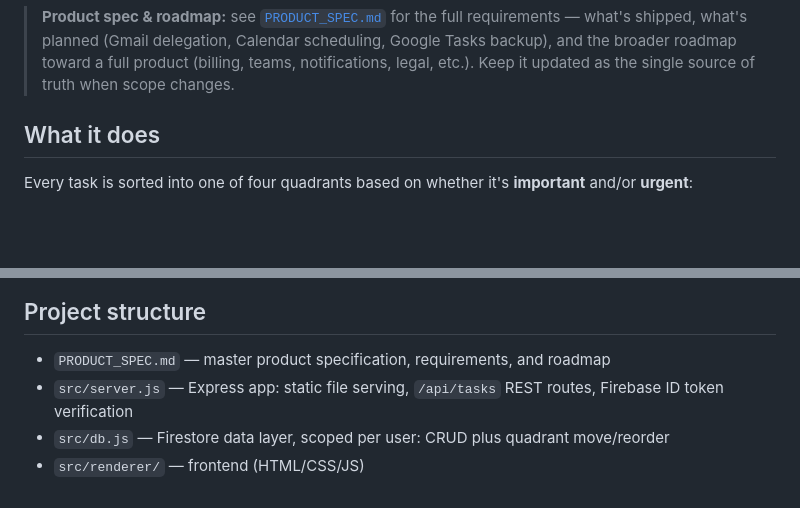
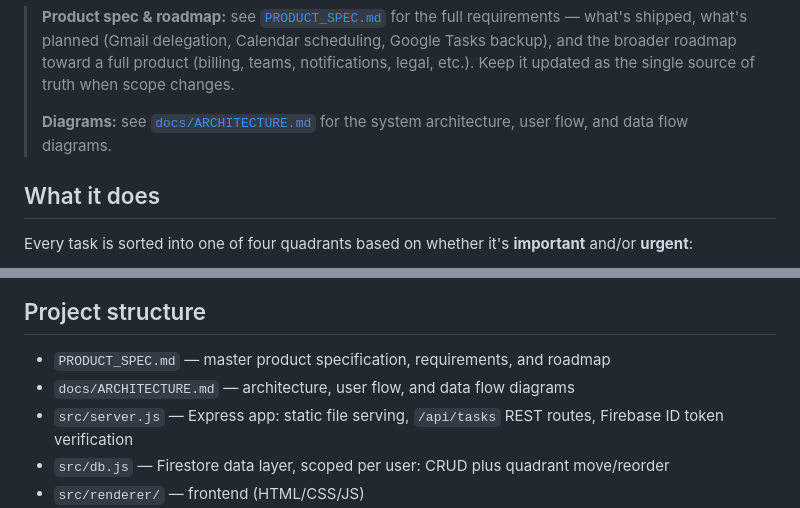
Before and after one commit to thakurnaval/tackl, a Markdown page: README.md, 2 parts joined by grey strips. Rendered like a GitHub page; blank space fills up the shorter version.

```diff
--- a/README.md
+++ b/README.md
@@ -16,6 +16,9 @@ Authentication** and task data stored in **Firestore**.
 > what's shipped, what's planned (Gmail delegation, Calendar scheduling, Google Tasks backup), and
 > the broader roadmap toward a full product (billing, teams, notifications, legal, etc.). Keep it
 > updated as the single source of truth when scope changes.
+>
+> **Diagrams:** see [`docs/ARCHITECTURE.md`](docs/ARCHITECTURE.md) for the system architecture,
+> user flow, and data flow diagrams.
 
 ## What it does
 
@@ -165,6 +168,7 @@ reveal actions to complete (✓), edit (✎), and delete (✕). Quadrants scroll
 ## Project structure
 
 - `PRODUCT_SPEC.md` — master product specification, requirements, and roadmap
+- `docs/ARCHITECTURE.md` — architecture, user flow, and data flow diagrams
 - `src/server.js` — Express app: static file serving, `/api/tasks` REST routes, Firebase ID token
   verification
 - `src/db.js` — Firestore data layer, scoped per user: CRUD plus quadrant move/reorder
```
Also changed, not shown: PRODUCT_SPEC.md (+3 -0 lines), docs/ARCHITECTURE.md (added, +201 -0 lines).
